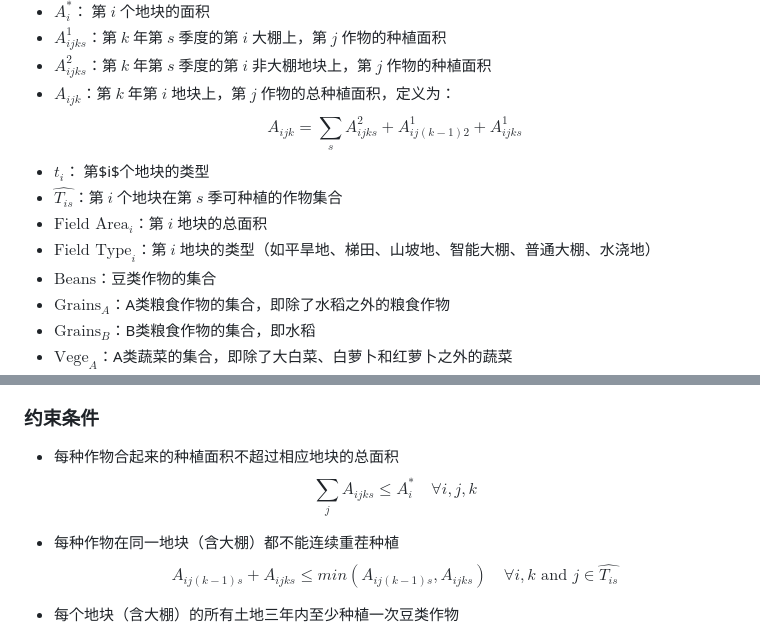
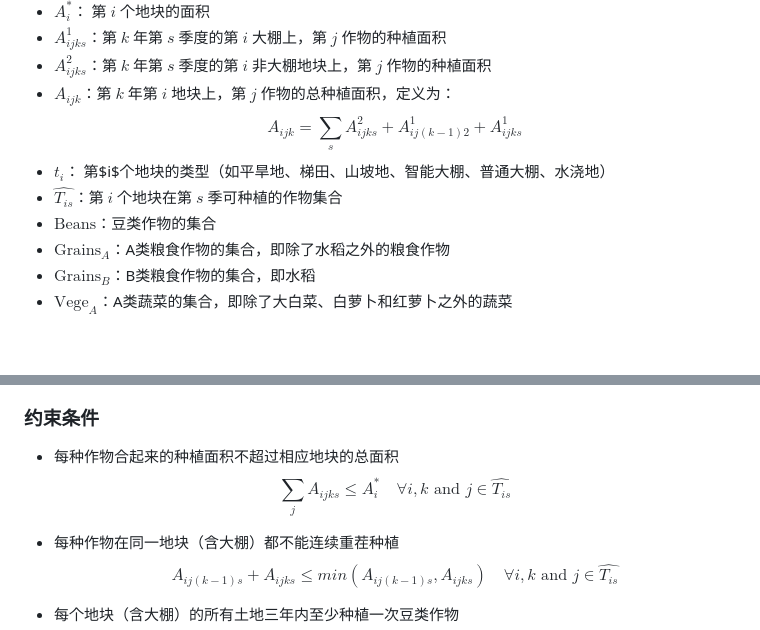
Before and after one commit to Rankyer/CUMCM_2024, a Markdown page: README.md, 2 parts joined by grey strips. Rendered like a GitHub page; blank space fills up the shorter version.

Commit message:
fix: delete redundant definition

```diff
--- a/README.md
+++ b/README.md
@@ -57,10 +57,8 @@
   $$
   A_{ijk} = \sum_s A^2_{ijks} + A^1_{ij(k-1)2} + A^1_{ijks}
   $$
-- $t_i$： 第$i$个地块的类型
+- $t_i$： 第$i$个地块的类型（如平旱地、梯田、山坡地、智能大棚、普通大棚、水浇地）
 - $\hat{T_{is}}$：第 $i$ 个地块在第 $s$ 季可种植的作物集合
-- $\text{Field Area}_i$：第 $i$ 地块的总面积
-- $\text{Field Type}_i$：第 $i$ 地块的类型（如平旱地、梯田、山坡地、智能大棚、普通大棚、水浇地）
 - $\text{Beans}$：豆类作物的集合
 - $\text{Grains}_A$：A类粮食作物的集合，即除了水稻之外的粮食作物
 - $\text{Grains}_B$：B类粮食作物的集合，即水稻
@@ -90,7 +88,7 @@ $$
 ### 约束条件
 + 每种作物合起来的种植面积不超过相应地块的总面积
 $$
-\sum_jA_{ijks} \leq A_i^* \quad \forall i,j,k
+\sum_jA_{ijks} \leq A_i^* \quad \forall i,k \text{ and } j \in \hat{T_{is}}
 $$
 
 + 每种作物在同一地块（含大棚）都不能连续重茬种植
```
